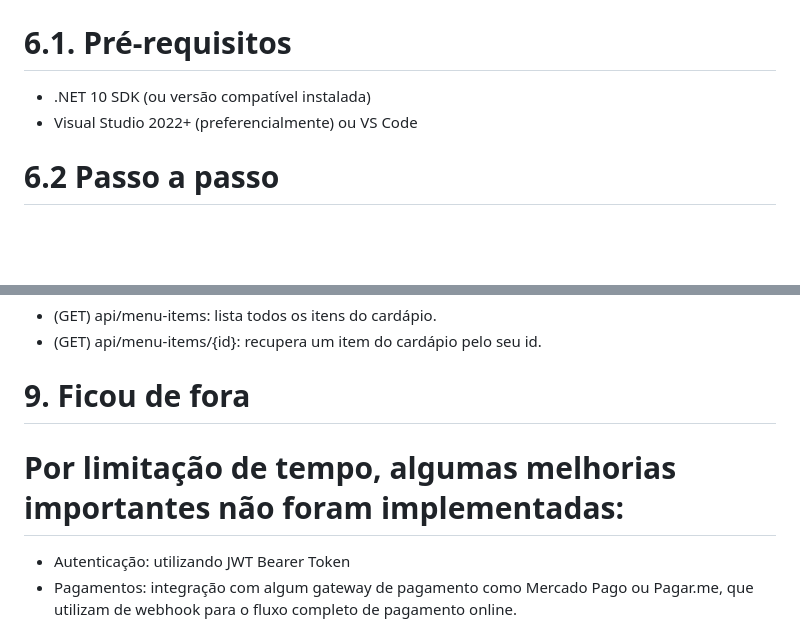
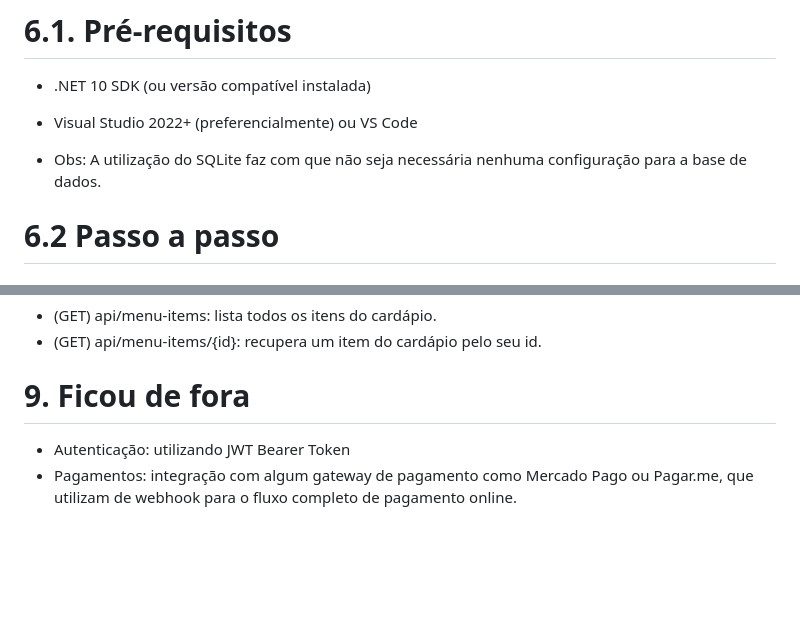
Before and after one commit to magach07/GoodHamburger, a Markdown page: README.md, 2 parts joined by grey strips. Drawn GitHub-style; blank space fills up the shorter version.

Commit message:
Corrigindo markdown README.md

```diff
--- a/README.md
+++ b/README.md
@@ -50,6 +50,8 @@ Além disso, o coração do sistema proposto são as regras de negócio o que to
 # 6.1. Pré-requisitos
 - .NET 10 SDK (ou versão compatível instalada)
 - Visual Studio 2022+ (preferencialmente) ou VS Code
+
+- Obs: A utilização do SQLite faz com que não seja necessária nenhuma configuração para a base de dados.
 
 # 6.2 Passo a passo
 
@@ -120,7 +122,6 @@ git clone https://github.com/magach07/GoodHamburger
 - (GET) api/menu-items/{id}: recupera um item do cardápio pelo seu id.
 
 # 9. Ficou de fora
-# Por limitação de tempo, algumas melhorias importantes não foram implementadas:
 - Autenticação: utilizando JWT Bearer Token
 - Pagamentos: integração com algum gateway de pagamento como Mercado Pago ou Pagar.me, que utilizam de webhook para o fluxo completo de pagamento online.
 - Tratamento de exceções: gostaria de ter implementado algo mais robusto e confiável, como um tratamento de excessões via middleware, padronizando as respostas e gerando logs para melhorar ainda mais a rastreabilidade de erros.
```
